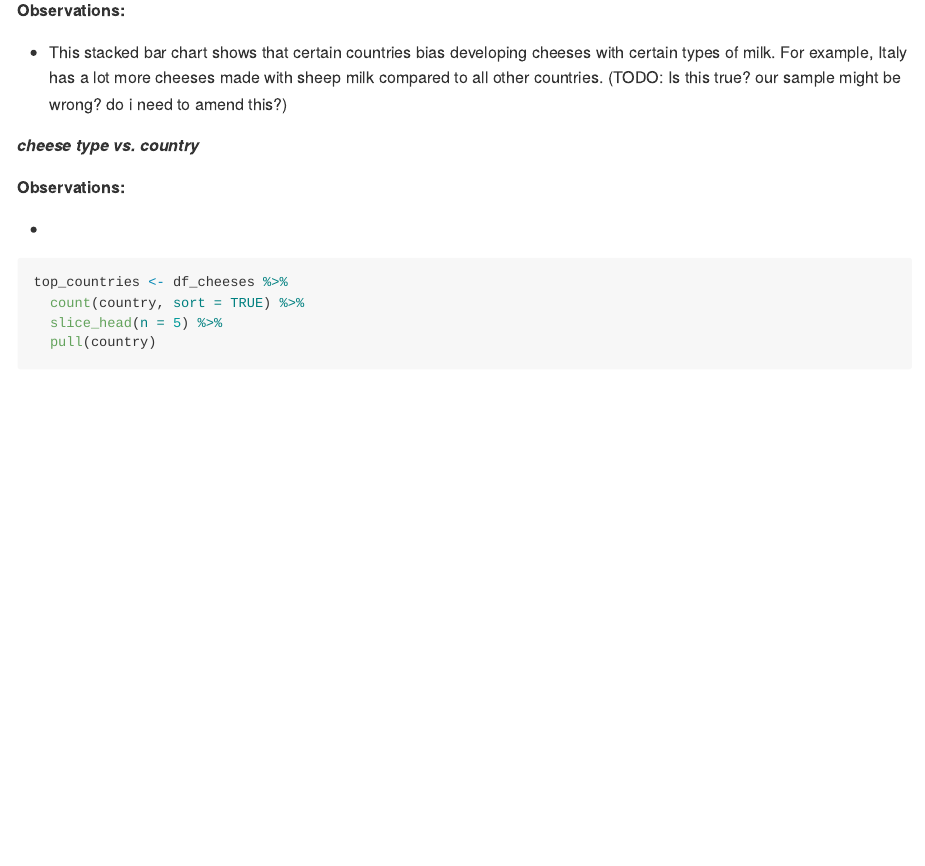
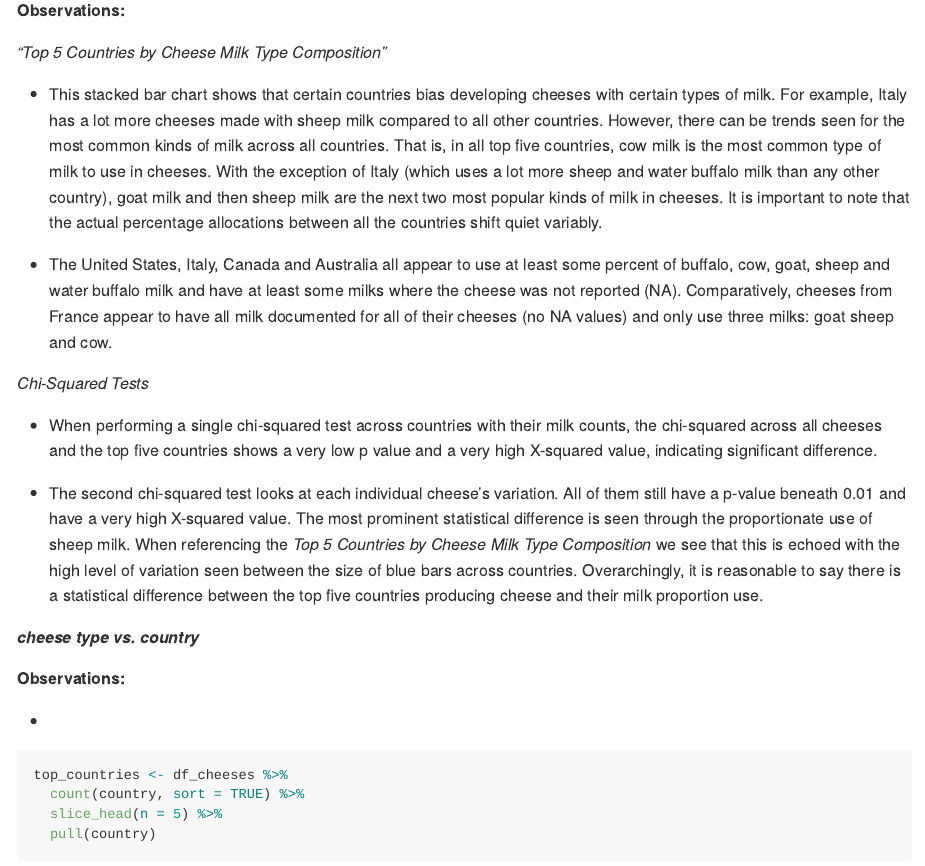
Before and after one commit to olincollege/sp25-data-science-cheese, an R Markdown document (Cheese.Rmd): the page in a window 1100 px wide, from 9910 px down. Rendered offline with R 4.5, knitr and Pandoc, with nearby package versions; some code elsewhere in the file could not run offline; long lines of code are wrapped.

Commit message:
Chi-squared observation for milk vs. country

```diff
--- a/Cheese.Rmd
+++ b/Cheese.Rmd
@@ -331,7 +331,17 @@ milk_chi_tests %>%
 
 **Observations:**
 
--   This stacked bar chart shows that certain countries bias developing cheeses with certain types of milk. For example, Italy has a lot more cheeses made with sheep milk compared to all other countries. (TODO: Is this true? our sample might be wrong? do i need to amend this?)
+*"Top 5 Countries by Cheese Milk Type Composition"*
+
+-   This stacked bar chart shows that certain countries bias developing cheeses with certain types of milk. For example, Italy has a lot more cheeses made with sheep milk compared to all other countries. However, there can be trends seen for the most common kinds of milk across all countries. That is, in all top five countries, cow milk is the most common type of milk to use in cheeses. With the exception of Italy (which uses a lot more sheep and water buffalo milk than any other country), goat milk and then sheep milk are the next two most popular kinds of milk in cheeses. It is important to note that the actual percentage allocations between all the countries shift quiet variably.
+
+-   The United States, Italy, Canada and Australia all appear to use at least some percent of buffalo, cow, goat, sheep and water buffalo milk and have at least some milks where the cheese was not reported (NA). Comparatively, cheeses from France appear to have all milk documented for all of their cheeses (no NA values) and only use three milks: goat sheep and cow.
+
+*Chi-Squared Tests*
+
+-   When performing a single chi-squared test across countries with their milk counts, the chi-squared across all cheeses and the top five countries shows a very low p value and a very high X-squared value, indicating significant difference.
+
+-   The second chi-squared test looks at each individual cheese's variation. All of them still have a p-value beneath 0.01 and have a very high X-squared value. The most prominent statistical difference is seen through the proportionate use of sheep milk. When referencing the *Top 5 Countries by Cheese Milk Type Composition* we see that this is echoed with the high level of variation seen between the size of blue bars across countries. Overarchingly, it is reasonable to say there is a statistical difference between the top five countries producing cheese and their milk proportion use.
 
 ***cheese type vs. country***
 
```
